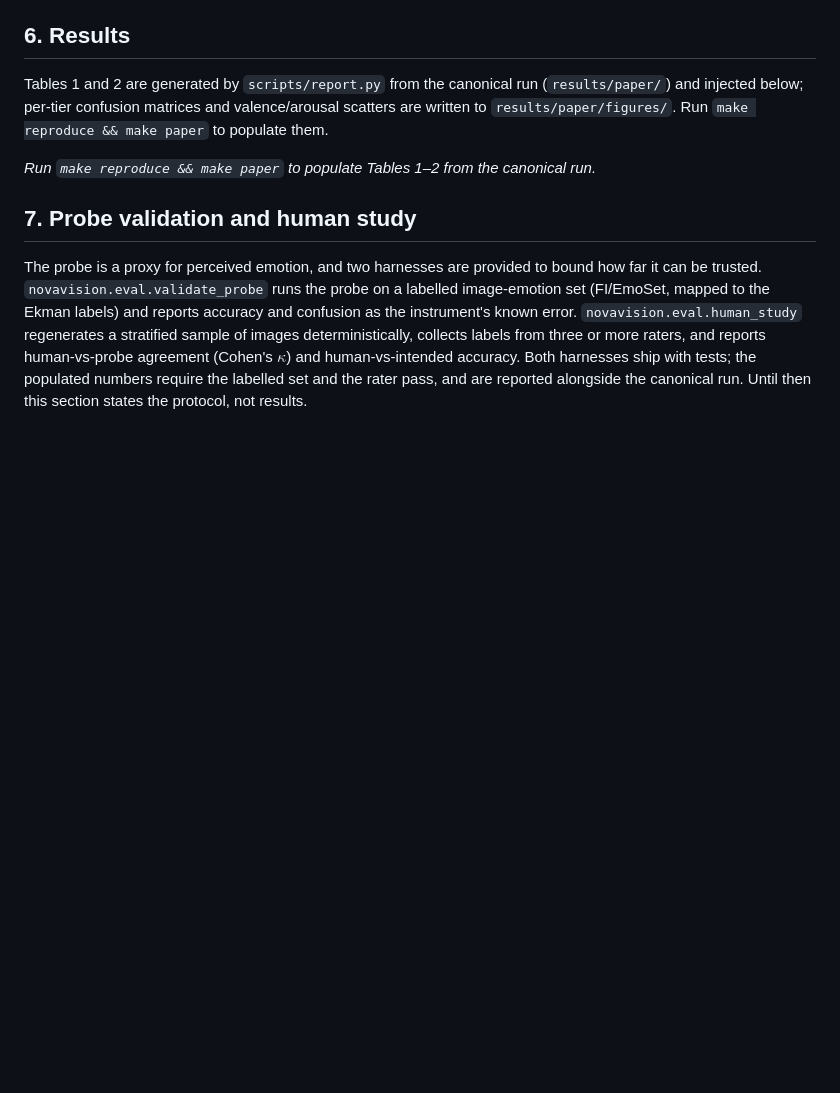
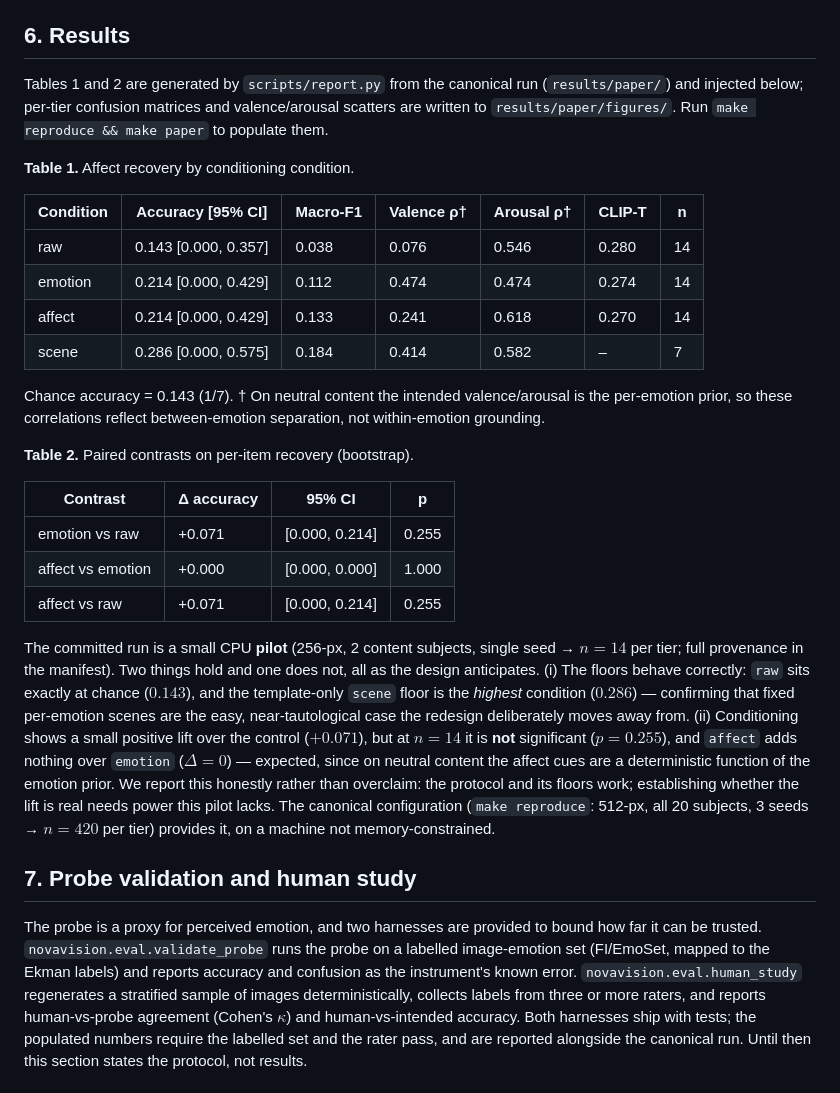
Before and after one commit to urmeo/NovaVision, a Markdown page: paper/paper.md, the part around the change. Drawn GitHub-style; blank space fills up the shorter version.

Commit message:
interpret pilot

```diff
--- a/paper/paper.md
+++ b/paper/paper.md
@@ -114,8 +114,41 @@ and injected below; per-tier confusion matrices and valence/arousal scatters are
 `results/paper/figures/`. Run `make reproduce && make paper` to populate them.
 
 <!--TABLES-->
-*Run `make reproduce && make paper` to populate Tables 1–2 from the canonical run.*
+<!-- generated by scripts/report.py; do not edit by hand -->
+**Table 1.** Affect recovery by conditioning condition.
+
+| Condition | Accuracy [95% CI] | Macro-F1 | Valence ρ† | Arousal ρ† | CLIP-T | n |
+|---|---|---|---|---|---|---|
+| raw | 0.143 [0.000, 0.357] | 0.038 | 0.076 | 0.546 | 0.280 | 14 |
+| emotion | 0.214 [0.000, 0.429] | 0.112 | 0.474 | 0.474 | 0.274 | 14 |
+| affect | 0.214 [0.000, 0.429] | 0.133 | 0.241 | 0.618 | 0.270 | 14 |
+| scene | 0.286 [0.000, 0.575] | 0.184 | 0.414 | 0.582 | – | 7 |
+
+Chance accuracy = 0.143 (1/7).
+† On neutral content the intended valence/arousal is the per-emotion prior, so these correlations reflect between-emotion separation, not within-emotion grounding.
+
+**Table 2.** Paired contrasts on per-item recovery (bootstrap).
+
+| Contrast | Δ accuracy | 95% CI | p |
+|---|---|---|---|
+| emotion vs raw | +0.071 | [0.000, 0.214] | 0.255 |
+| affect vs emotion | +0.000 | [0.000, 0.000] | 1.000 |
+| affect vs raw | +0.071 | [0.000, 0.214] | 0.255 |
+
 <!--/TABLES-->
+
+The committed run is a small CPU **pilot** (256-px, 2 content subjects, single seed →
+$n=14$ per tier; full provenance in the manifest). Two things hold and one does not, all as
+the design anticipates. (i) The floors behave correctly: `raw` sits exactly at chance
+($0.143$), and the template-only `scene` floor is the *highest* condition ($0.286$) —
+confirming that fixed per-emotion scenes are the easy, near-tautological case the redesign
+deliberately moves away from. (ii) Conditioning shows a small positive lift over the control
+($+0.071$), but at $n=14$ it is **not** significant ($p=0.255$), and `affect` adds nothing over
+`emotion` ($\Delta=0$) — expected, since on neutral content the affect cues are a deterministic
+function of the emotion prior. We report this honestly rather than overclaim: the protocol and
+its floors work; establishing whether the lift is real needs power this pilot lacks. The
+canonical configuration (`make reproduce`: 512-px, all 20 subjects, 3 seeds → $n=420$ per tier)
+provides it, on a machine not memory-constrained.
 
 ## 7. Probe validation and human study
 
```
